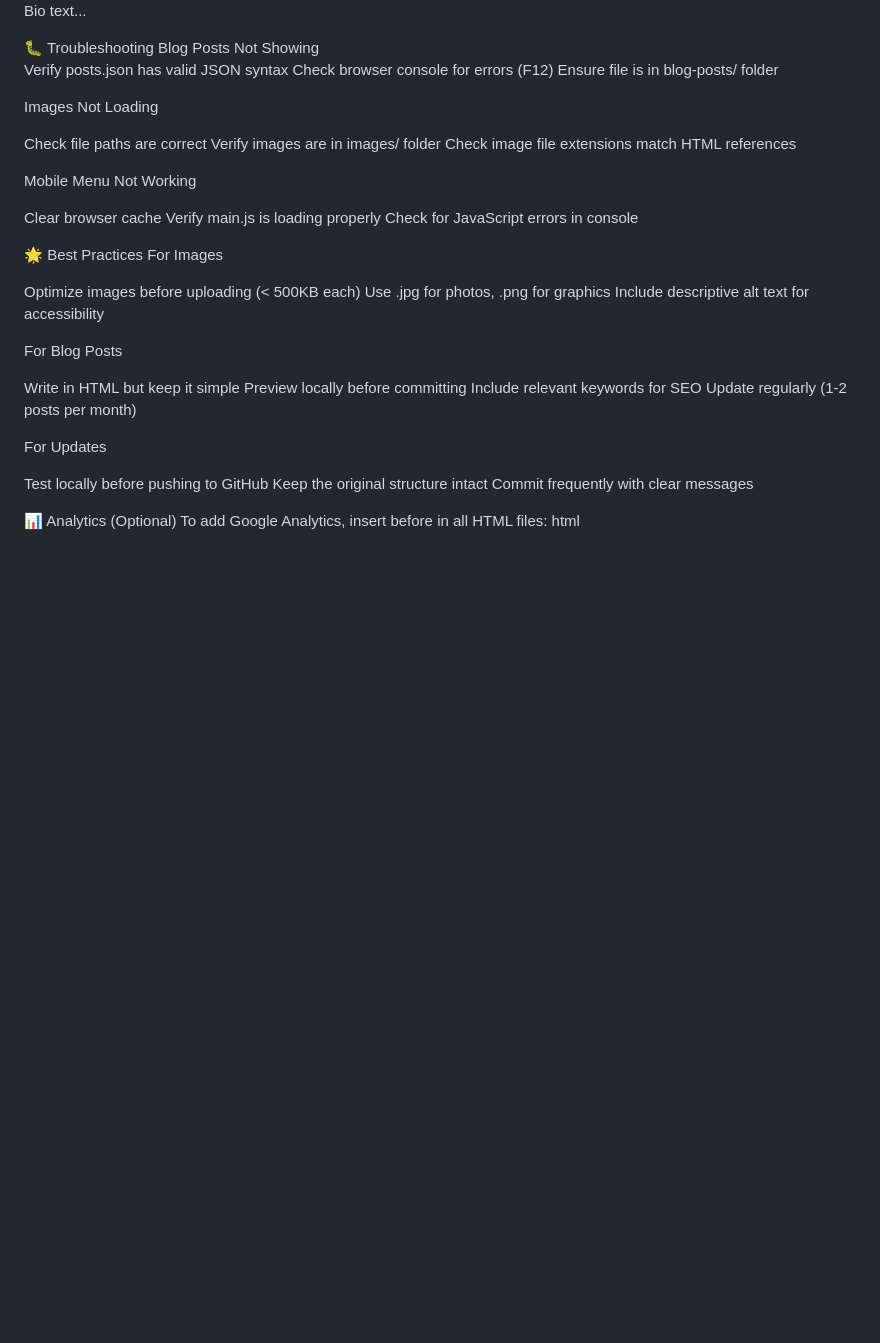
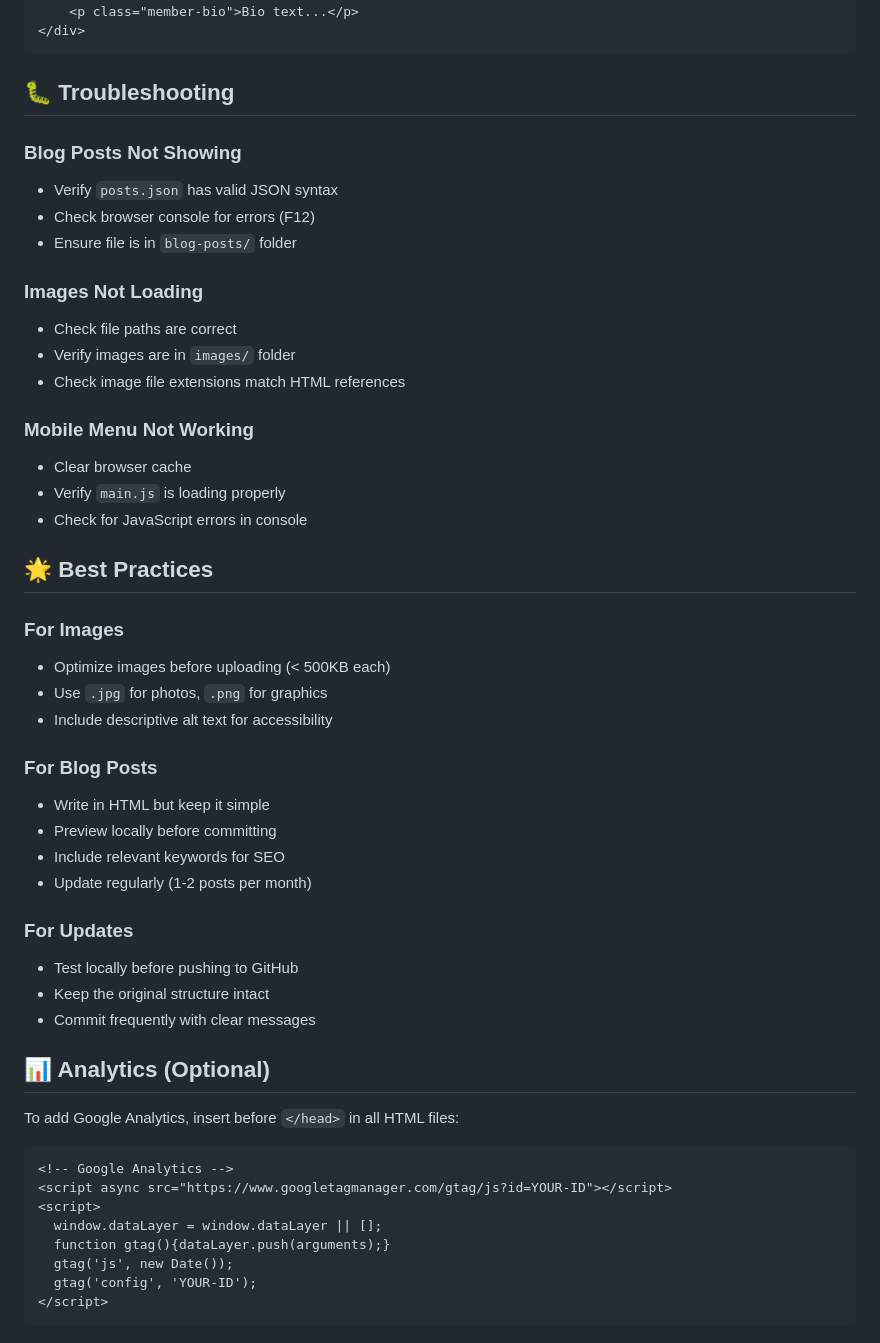
Before and after one commit to beauhsiacreighton/med-ramp, a Markdown page: README.md, the part around the change printed below. Rendered like a GitHub page; blank space fills up the shorter version.

````diff
--- a/README.md
+++ b/README.md
@@ -156,48 +187,49 @@ html<div class="team-member" data-scroll-animate>
     <div class="member-role">Role</div>
     <p class="member-bio">Bio text...</p>
 </div>
-🐛 Troubleshooting
-Blog Posts Not Showing
+```
 
-Verify posts.json has valid JSON syntax
-Check browser console for errors (F12)
-Ensure file is in blog-posts/ folder
+## 🐛 Troubleshooting
 
-Images Not Loading
+### Blog Posts Not Showing
+- Verify `posts.json` has valid JSON syntax
+- Check browser console for errors (F12)
+- Ensure file is in `blog-posts/` folder
 
-Check file paths are correct
-Verify images are in images/ folder
-Check image file extensions match HTML references
+### Images Not Loading
+- Check file paths are correct
+- Verify images are in `images/` folder
+- Check image file extensions match HTML references
 
-Mobile Menu Not Working
+### Mobile Menu Not Working
+- Clear browser cache
+- Verify `main.js` is loading properly
+- Check for JavaScript errors in console
 
-Clear browser cache
-Verify main.js is loading properly
-Check for JavaScript errors in console
+## 🌟 Best Practices
 
-🌟 Best Practices
-For Images
+### For Images
+- Optimize images before uploading (< 500KB each)
+- Use `.jpg` for photos, `.png` for graphics
+- Include descriptive alt text for accessibility
 
-Optimize images before uploading (< 500KB each)
-Use .jpg for photos, .png for graphics
-Include descriptive alt text for accessibility
+### For Blog Posts
+- Write in HTML but keep it simple
+- Preview locally before committing
+- Include relevant keywords for SEO
+- Update regularly (1-2 posts per month)
 
-For Blog Posts
+### For Updates
+- Test locally before pushing to GitHub
+- Keep the original structure intact
+- Commit frequently with clear messages
 
-Write in HTML but keep it simple
-Preview locally before committing
-Include relevant keywords for SEO
-Update regularly (1-2 posts per month)
+## 📊 Analytics (Optional)
 
-For Updates
+To add Google Analytics, insert before `</head>` in all HTML files:
 
-Test locally before pushing to GitHub
-Keep the original structure intact
-Commit frequently with clear messages
-
-📊 Analytics (Optional)
-To add Google Analytics, insert before </head> in all HTML files:
-html<!-- Google Analytics -->
+```html
+<!-- Google Analytics -->
 <script async src="https://www.googletagmanager.com/gtag/js?id=YOUR-ID"></script>
 <script>
   window.dataLayer = window.dataLayer || [];
@@ -205,3 +237,4 @@ html<!-- Google Analytics -->
   gtag('js', new Date());
   gtag('config', 'YOUR-ID');
 </script>
+```
````
Also changed, not shown: other parts of README.md (+129 -98 lines).
